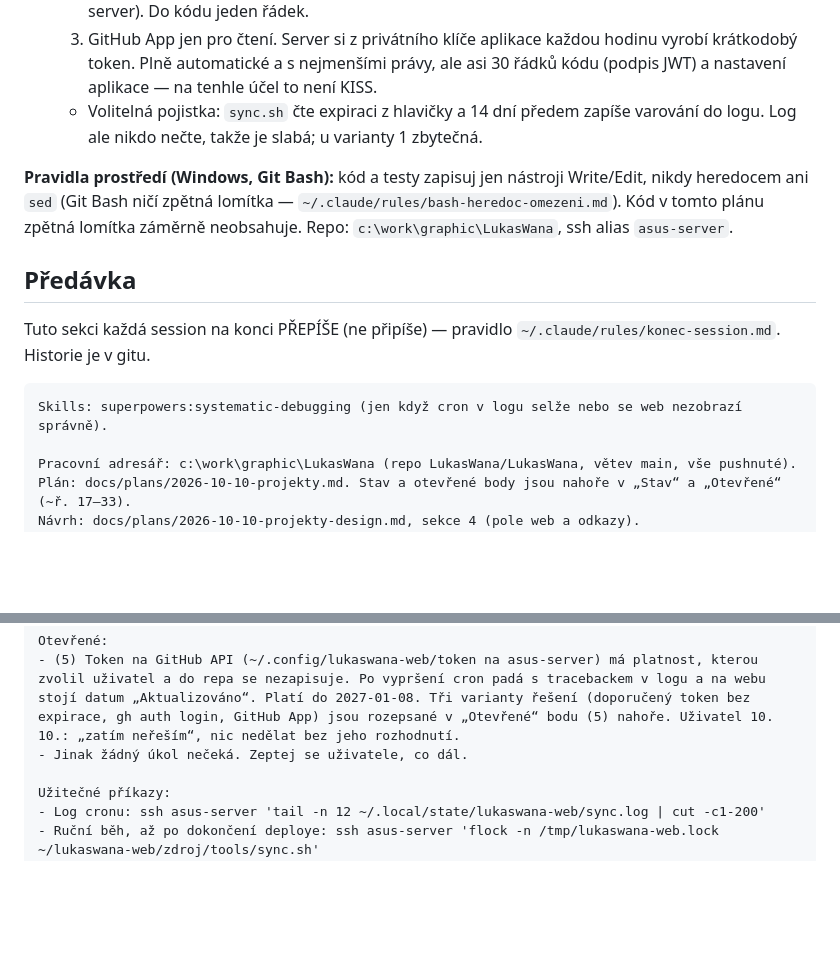
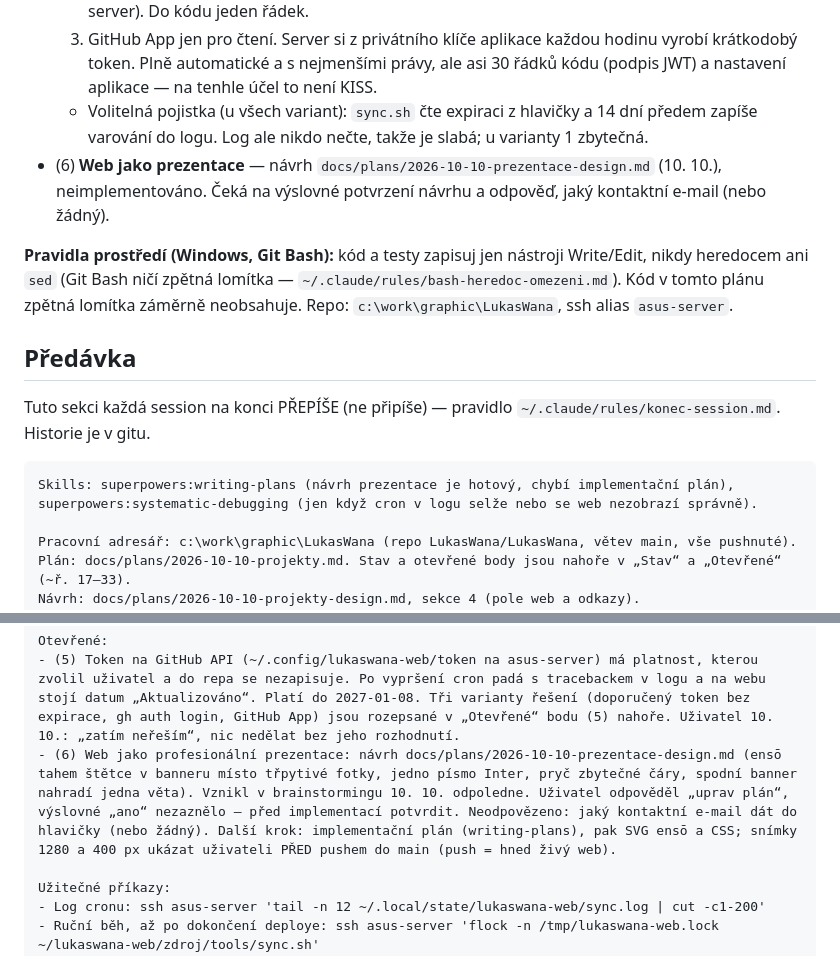
Before and after one commit to LukasWana/LukasWana, a Markdown page: docs/plans/2026-10-10-projekty.md, 2 parts joined by grey strips. Drawn GitHub-style; blank space fills up the shorter version.

Commit message:
docs: předávka a Otevřené (6) — návrh prezentace čeká na potvrzení a e-mail
Co-Authored-By: Claude Opus 5.5 (1M context) <noreply@anthropic.com>

````diff
--- a/docs/plans/2026-10-10-projekty.md
+++ b/docs/plans/2026-10-10-projekty.md
@@ -34,7 +34,8 @@
   1. *(doporučeno)* Nový fine-grained token se stejnými právy (Contents: Read-only, All repositories) s platností „No expiration“. Kód se nemění. Že osobní účet tuhle volbu nabízí, říkají jen diskuze komunity a blogy, oficiální dokumentace to nepotvrdila — ověřit v nabídce Expiration. Přenos bez chatu z Git Bashe: `cat /dev/clipboard | tr -d '\r\n' | ssh asus-server 'umask 077; cat > ~/.config/lukaswana-web/token'`, NE rourou z PowerShellu (paměť ps-roura-ssh-bom). Ověření: `GET /user` = 200 a hlavička s expirací chybí. Pak přepsat schránku.
   2. `gh auth login` na serveru (přihlášení jednou kódem v prohlížeči) a v `sync.sh` použít `gh auth token`. OAuth token od `gh` sám nevyprší, ale má zápis do všech rep (větší riziko při průniku na server). Do kódu jeden řádek.
   3. GitHub App jen pro čtení. Server si z privátního klíče aplikace každou hodinu vyrobí krátkodobý token. Plně automatické a s nejmenšími právy, ale asi 30 řádků kódu (podpis JWT) a nastavení aplikace — na tenhle účel to není KISS.
-  - Volitelná pojistka: `sync.sh` čte expiraci z hlavičky a 14 dní předem zapíše varování do logu. Log ale nikdo nečte, takže je slabá; u varianty 1 zbytečná.
+  - Volitelná pojistka (u všech variant): `sync.sh` čte expiraci z hlavičky a 14 dní předem zapíše varování do logu. Log ale nikdo nečte, takže je slabá; u varianty 1 zbytečná.
+- (6) **Web jako prezentace** — návrh `docs/plans/2026-10-10-prezentace-design.md` (10. 10.), neimplementováno. Čeká na výslovné potvrzení návrhu a odpověď, jaký kontaktní e-mail (nebo žádný).
 
 **Pravidla prostředí (Windows, Git Bash):** kód a testy zapisuj jen nástroji Write/Edit, nikdy heredocem ani `sed` (Git Bash ničí zpětná lomítka — `~/.claude/rules/bash-heredoc-omezeni.md`). Kód v tomto plánu zpětná lomítka záměrně neobsahuje. Repo: `c:\work\graphic\LukasWana`, ssh alias `asus-server`.
 
@@ -43,7 +44,7 @@
 Tuto sekci každá session na konci PŘEPÍŠE (ne připíše) — pravidlo `~/.claude/rules/konec-session.md`. Historie je v gitu.
 
 ```
-Skills: superpowers:systematic-debugging (jen když cron v logu selže nebo se web nezobrazí správně).
+Skills: superpowers:writing-plans (návrh prezentace je hotový, chybí implementační plán), superpowers:systematic-debugging (jen když cron v logu selže nebo se web nezobrazí správně).
 
 Pracovní adresář: c:\work\graphic\LukasWana (repo LukasWana/LukasWana, větev main, vše pushnuté).
 Plán: docs/plans/2026-10-10-projekty.md. Stav a otevřené body jsou nahoře v „Stav“ a „Otevřené“ (~ř. 17–33).
@@ -62,7 +63,7 @@ Stav k 10. 10. 2026, 14:21:
 
 Otevřené:
 - (5) Token na GitHub API (~/.config/lukaswana-web/token na asus-server) má platnost, kterou zvolil uživatel a do repa se nezapisuje. Po vypršení cron padá s tracebackem v logu a na webu stojí datum „Aktualizováno“. Platí do 2027-01-08. Tři varianty řešení (doporučený token bez expirace, gh auth login, GitHub App) jsou rozepsané v „Otevřené“ bodu (5) nahoře. Uživatel 10. 10.: „zatím neřeším“, nic nedělat bez jeho rozhodnutí.
-- Jinak žádný úkol nečeká. Zeptej se uživatele, co dál.
+- (6) Web jako profesionální prezentace: návrh docs/plans/2026-10-10-prezentace-design.md (ensō tahem štětce v banneru místo třpytivé fotky, jedno písmo Inter, pryč zbytečné čáry, spodní banner nahradí jedna věta). Vznikl v brainstormingu 10. 10. odpoledne. Uživatel odpověděl „uprav plán“, výslovné „ano“ nezaznělo — před implementací potvrdit. Neodpovězeno: jaký kontaktní e-mail dát do hlavičky (nebo žádný). Další krok: implementační plán (writing-plans), pak SVG ensō a CSS; snímky 1280 a 400 px ukázat uživateli PŘED pushem do main (push = hned živý web).
 
 Užitečné příkazy:
 - Log cronu: ssh asus-server 'tail -n 12 ~/.local/state/lukaswana-web/sync.log | cut -c1-200'
````
Also changed, not shown: docs/plans/2026-10-10-prezentace-design.md (+2 -1 lines).
